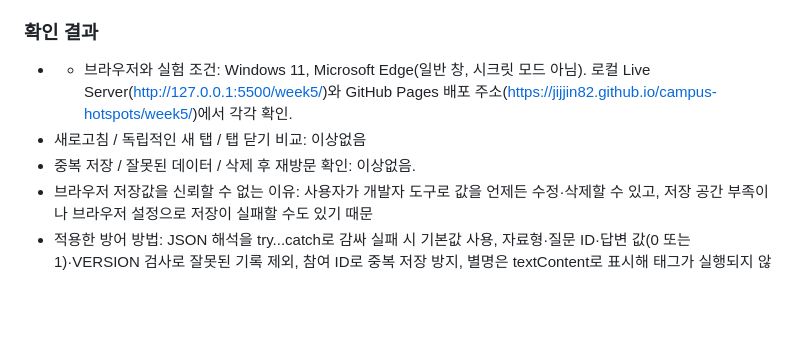
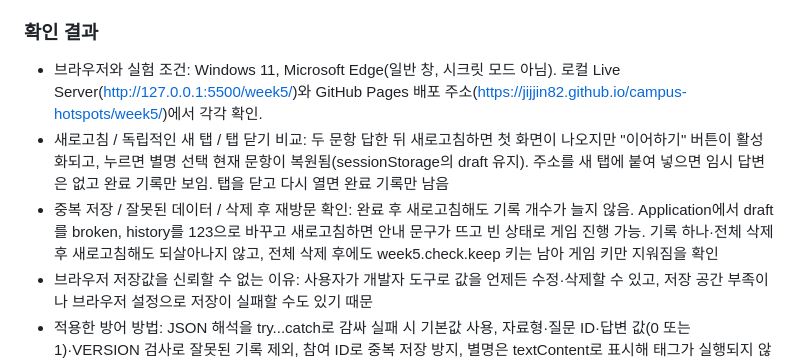
Before and after one commit to jijjin82/campus-hotspots, a Markdown page: README.md, the part around the change. GitHub-like rendering; blank space fills up the shorter version.

Commit message:
README 확인 결과 보완

```diff
--- a/README.md
+++ b/README.md
@@ -74,9 +74,9 @@
 - 내 데이터 조회·개별 삭제·전체 삭제 동작: "내 저장 데이터 보기"는 누른 시점의 저장소를 다시 읽어 표시. 기록 하나 삭제는 filter()로 해당 ID를 뺀 배열을 다시 저장. 전체 삭제는 clear()를 쓰지 않고 이 게임의 두 키만 removeItem으로 지우고, 메모리의 draft·history와 화면도 함께 초기화
 
 ### 확인 결과
-- - 브라우저와 실험 조건: Windows 11, Microsoft Edge(일반 창, 시크릿 모드 아님). 로컬 Live Server(http://127.0.0.1:5500/week5/)와 GitHub Pages 배포 주소(https://jijjin82.github.io/campus-hotspots/week5/)에서 각각 확인.
-- 새로고침 / 독립적인 새 탭 / 탭 닫기 비교: 이상없음
-- 중복 저장 / 잘못된 데이터 / 삭제 후 재방문 확인: 이상없음.
+- 브라우저와 실험 조건: Windows 11, Microsoft Edge(일반 창, 시크릿 모드 아님). 로컬 Live Server(http://127.0.0.1:5500/week5/)와 GitHub Pages 배포 주소(https://jijjin82.github.io/campus-hotspots/week5/)에서 각각 확인.
+- 새로고침 / 독립적인 새 탭 / 탭 닫기 비교: 두 문항 답한 뒤 새로고침하면 첫 화면이 나오지만 "이어하기" 버튼이 활성화되고, 누르면 별명 선택 현재 문항이 복원됨(sessionStorage의 draft 유지). 주소를 새 탭에 붙여 넣으면 임시 답변은 없고 완료 기록만 보임. 탭을 닫고 다시 열면 완료 기록만 남음
+- 중복 저장 / 잘못된 데이터 / 삭제 후 재방문 확인: 완료 후 새로고침해도 기록 개수가 늘지 않음. Application에서 draft를 broken, history를 123으로 바꾸고 새로고침하면 안내 문구가 뜨고 빈 상태로 게임 진행 가능. 기록 하나·전체 삭제 후 새로고침해도 되살아나지 않고, 전체 삭제 후에도 week5.check.keep 키는 남아 게임 키만 지워짐을 확인
 - 브라우저 저장값을 신뢰할 수 없는 이유: 사용자가 개발자 도구로 값을 언제든 수정·삭제할 수 있고, 저장 공간 부족이나 브라우저 설정으로 저장이 실패할 수도 있기 때문
 - 적용한 방어 방법: JSON 해석을 try...catch로 감싸 실패 시 기본값 사용, 자료형·질문 ID·답변 값(0 또는 1)·VERSION 검사로 잘못된 기록 제외, 참여 ID로 중복 저장 방지, 별명은 textContent로 표시해 태그가 실행되지 않게 함
 
```
